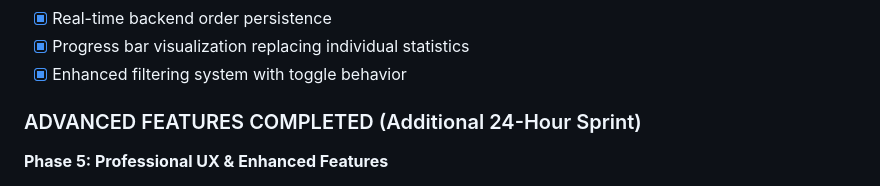
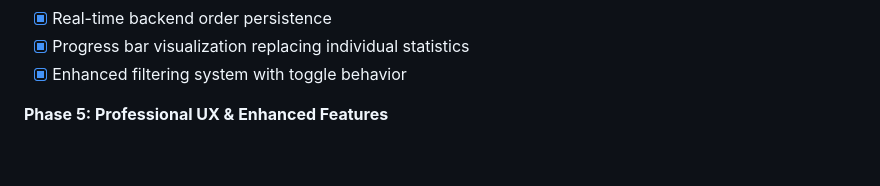
Before and after one commit to kod2337/VIPTutors_Skill_Test, a Markdown page: README.md, the part around the change. Drawn GitHub-style; blank space fills up the shorter version.

Commit message:
refactor: remove redundant section on advanced features from README

```diff
--- a/README.md
+++ b/README.md
@@ -108,8 +108,6 @@ This project demonstrates a complete task management system built in **24 hours*
 - [x] Real-time backend order persistence
 - [x] Progress bar visualization replacing individual statistics
 - [x] Enhanced filtering system with toggle behavior
-
-### ADVANCED FEATURES COMPLETED (Additional 24-Hour Sprint)
 
 **Phase 5: Professional UX & Enhanced Features**
 - [x] FontAwesome 6.4.0 integration for professional icons
```
